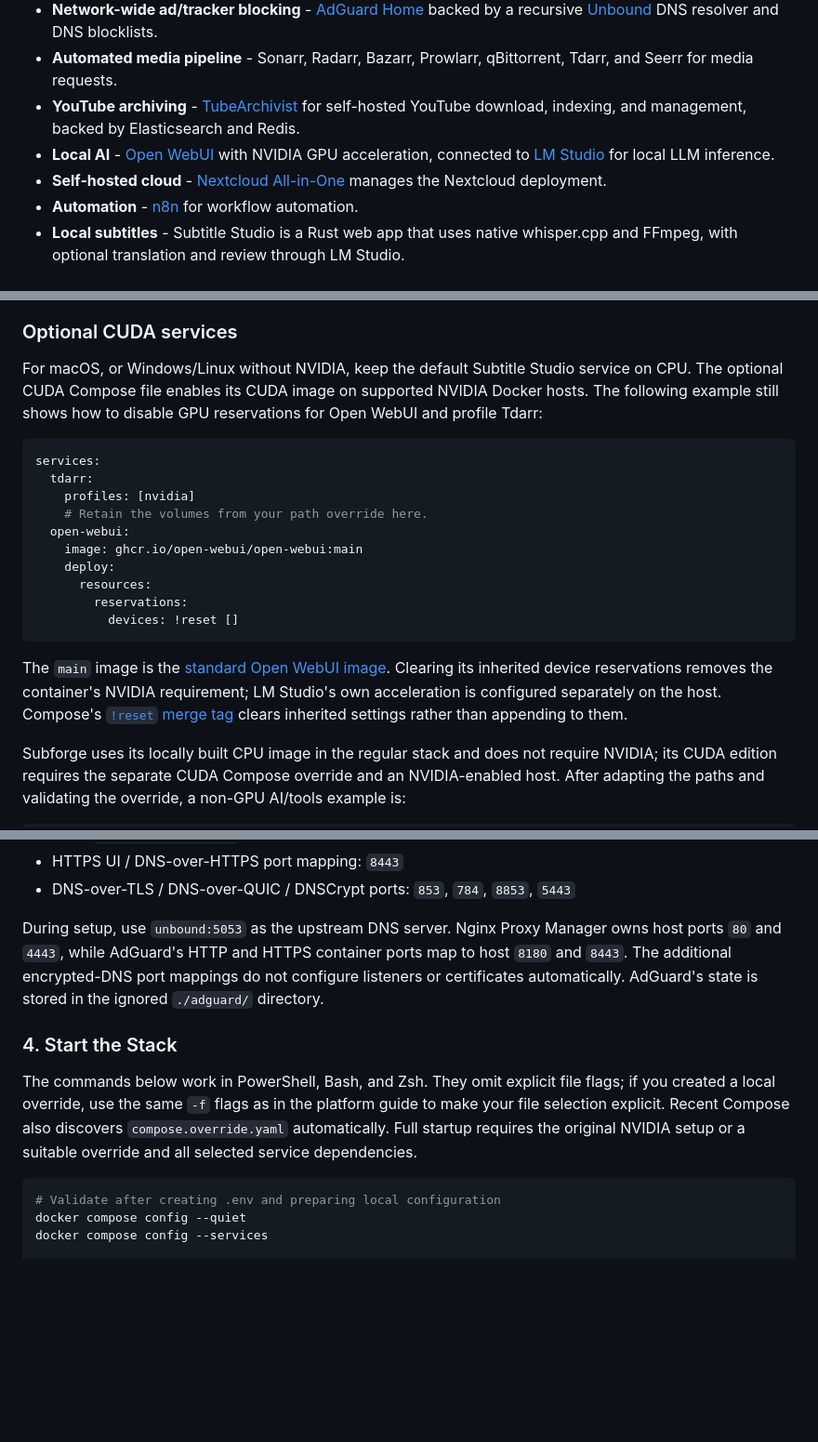
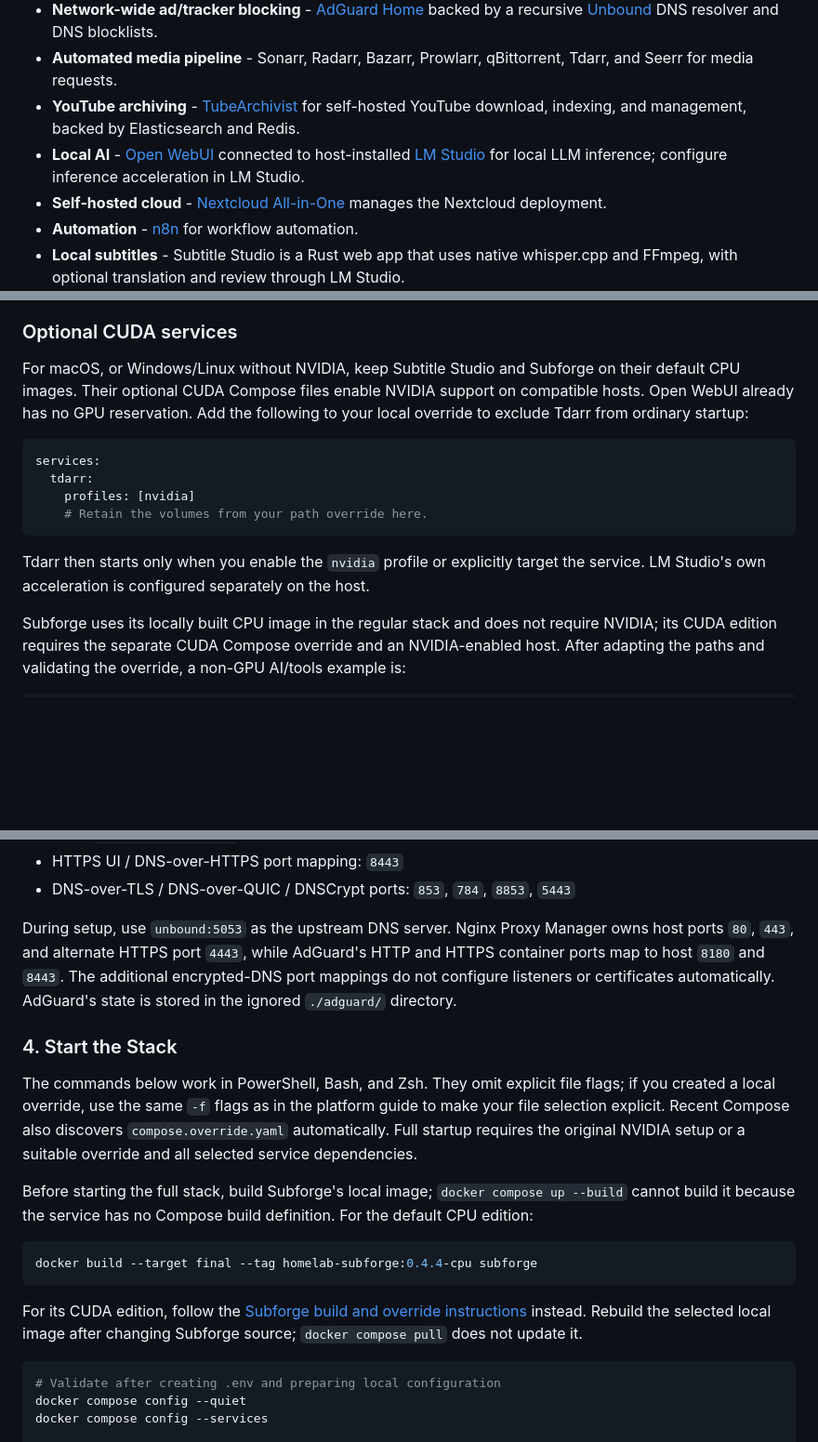
Before and after one commit to ACHRAF-YOUSSEF/homelab, a Markdown page: README.md, 3 parts joined by grey strips. Shown at 93% size. GitHub-like rendering; blank space fills up the shorter version.

Commit message:
feat: update README to clarify AI service configurations and enhance integration instructions

````diff
--- a/README.md
+++ b/README.md
@@ -72,7 +72,7 @@ Replace the example domain, LAN address, timezone, credentials, and media folder
 - **Network-wide ad/tracker blocking** - [AdGuard Home](https://adguard.com/en/adguard-home/overview.html) backed by a recursive [Unbound](https://unbound.docs.nlnetlabs.nl/) DNS resolver and DNS blocklists.
 - **Automated media pipeline** - Sonarr, Radarr, Bazarr, Prowlarr, qBittorrent, Tdarr, and Seerr for media requests.
 - **YouTube archiving** - [TubeArchivist](https://github.com/tubearchivist/tubearchivist) for self-hosted YouTube download, indexing, and management, backed by Elasticsearch and Redis.
-- **Local AI** - [Open WebUI](https://github.com/open-webui/open-webui) with NVIDIA GPU acceleration, connected to [LM Studio](https://lmstudio.ai/) for local LLM inference.
+- **Local AI** - [Open WebUI](https://github.com/open-webui/open-webui) connected to host-installed [LM Studio](https://lmstudio.ai/) for local LLM inference; configure inference acceleration in LM Studio.
 - **Self-hosted cloud** - [Nextcloud All-in-One](https://github.com/nextcloud/all-in-one) manages the Nextcloud deployment.
 - **Automation** - [n8n](https://github.com/n8n-io/n8n) for workflow automation.
 - **Local subtitles** - Subtitle Studio is a Rust web app that uses native whisper.cpp and FFmpeg, with optional translation and review through LM Studio.
@@ -281,22 +281,16 @@ Inspect the rendered model locally to confirm host paths, retained config mounts
 
 ### Optional CUDA services
 
-For macOS, or Windows/Linux without NVIDIA, keep the default Subtitle Studio service on CPU. The optional CUDA Compose file enables its CUDA image on supported NVIDIA Docker hosts. The following example still shows how to disable GPU reservations for Open WebUI and profile Tdarr:
+For macOS, or Windows/Linux without NVIDIA, keep Subtitle Studio and Subforge on their default CPU images. Their optional CUDA Compose files enable NVIDIA support on compatible hosts. Open WebUI already has no GPU reservation. Add the following to your local override to exclude Tdarr from ordinary startup:
 
 ```yaml
 services:
   tdarr:
     profiles: [nvidia]
     # Retain the volumes from your path override here.
-  open-webui:
-    image: ghcr.io/open-webui/open-webui:main
-    deploy:
-      resources:
-        reservations:
-          devices: !reset []
 ```
 
-The `main` image is the [standard Open WebUI image](https://docs.openwebui.com/getting-started/quick-start/). Clearing its inherited device reservations removes the container's NVIDIA requirement; LM Studio's own acceleration is configured separately on the host. Compose's [`!reset` merge tag](https://docs.docker.com/reference/compose-file/merge/#reset-value) clears inherited settings rather than appending to them.
+Tdarr then starts only when you enable the `nvidia` profile or explicitly target the service. LM Studio's own acceleration is configured separately on the host.
 
 Subforge uses its locally built CPU image in the regular stack and does not require NVIDIA; its CUDA edition requires the separate CUDA Compose override and an NVIDIA-enabled host. After adapting the paths and validating the override, a non-GPU AI/tools example is:
 
@@ -384,11 +378,19 @@ AdGuard Home ports:
 - HTTPS UI / DNS-over-HTTPS port mapping: `8443`
 - DNS-over-TLS / DNS-over-QUIC / DNSCrypt ports: `853`, `784`, `8853`, `5443`
 
-During setup, use `unbound:5053` as the upstream DNS server. Nginx Proxy Manager owns host ports `80` and `4443`, while AdGuard's HTTP and HTTPS container ports map to host `8180` and `8443`. The additional encrypted-DNS port mappings do not configure listeners or certificates automatically. AdGuard's state is stored in the ignored `./adguard/` directory.
+During setup, use `unbound:5053` as the upstream DNS server. Nginx Proxy Manager owns host ports `80`, `443`, and alternate HTTPS port `4443`, while AdGuard's HTTP and HTTPS container ports map to host `8180` and `8443`. The additional encrypted-DNS port mappings do not configure listeners or certificates automatically. AdGuard's state is stored in the ignored `./adguard/` directory.
 
 ### 4. Start the Stack
 
 The commands below work in PowerShell, Bash, and Zsh. They omit explicit file flags; if you created a local override, use the same `-f` flags as in the platform guide to make your file selection explicit. Recent Compose also discovers `compose.override.yaml` automatically. Full startup requires the original NVIDIA setup or a suitable override and all selected service dependencies.
+
+Before starting the full stack, build Subforge's local image; `docker compose up --build` cannot build it because the service has no Compose build definition. For the default CPU edition:
+
+```shell
+docker build --target final --tag homelab-subforge:0.4.4-cpu subforge
+```
+
+For its CUDA edition, follow the [Subforge build and override instructions](subforge/README.md#optional-nvidia-gpu-ocr) instead. Rebuild the selected local image after changing Subforge source; `docker compose pull` does not update it.
 
 ```sh
 # Validate after creating .env and preparing local configuration
````
Also changed, not shown: other parts of README.md (+11 -9 lines).
